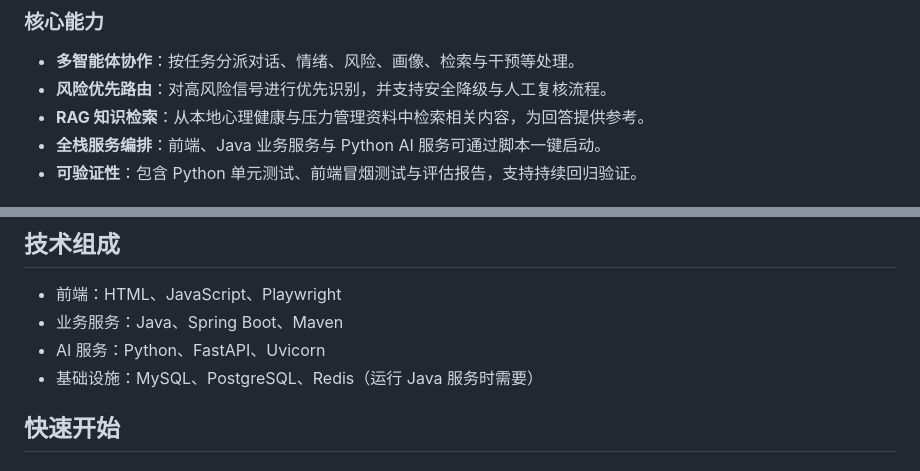
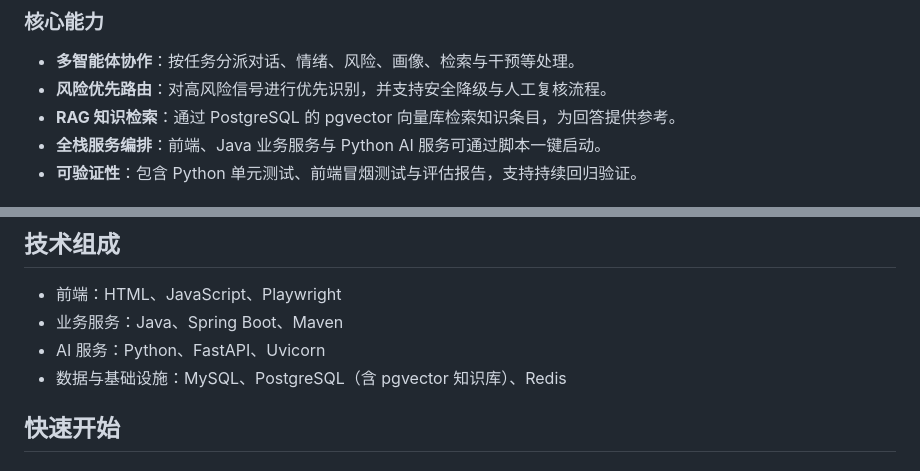
Before and after one commit to 173560liuchen-source/moodAgent, a Markdown page: README.md, 2 parts joined by grey strips. Rendered like a GitHub page.

Commit message:
Correct knowledge base storage description

```diff
--- a/README.md
+++ b/README.md
@@ -14,7 +14,7 @@ moodAgent 是一个面向心理陪伴场景的全栈原型系统。用户通过
 
 - **多智能体协作**：按任务分派对话、情绪、风险、画像、检索与干预等处理。
 - **风险优先路由**：对高风险信号进行优先识别，并支持安全降级与人工复核流程。
-- **RAG 知识检索**：从本地心理健康与压力管理资料中检索相关内容，为回答提供参考。
+- **RAG 知识检索**：通过 PostgreSQL 的 pgvector 向量库检索知识条目，为回答提供参考。
 - **全栈服务编排**：前端、Java 业务服务与 Python AI 服务可通过脚本一键启动。
 - **可验证性**：包含 Python 单元测试、前端冒烟测试与评估报告，支持持续回归验证。
 
@@ -35,7 +35,7 @@ moodAgent 是一个面向心理陪伴场景的全栈原型系统。用户通过
 - 前端：HTML、JavaScript、Playwright
 - 业务服务：Java、Spring Boot、Maven
 - AI 服务：Python、FastAPI、Uvicorn
-- 基础设施：MySQL、PostgreSQL、Redis（运行 Java 服务时需要）
+- 数据与基础设施：MySQL、PostgreSQL（含 pgvector 知识库）、Redis
 
 ## 快速开始
 
```
